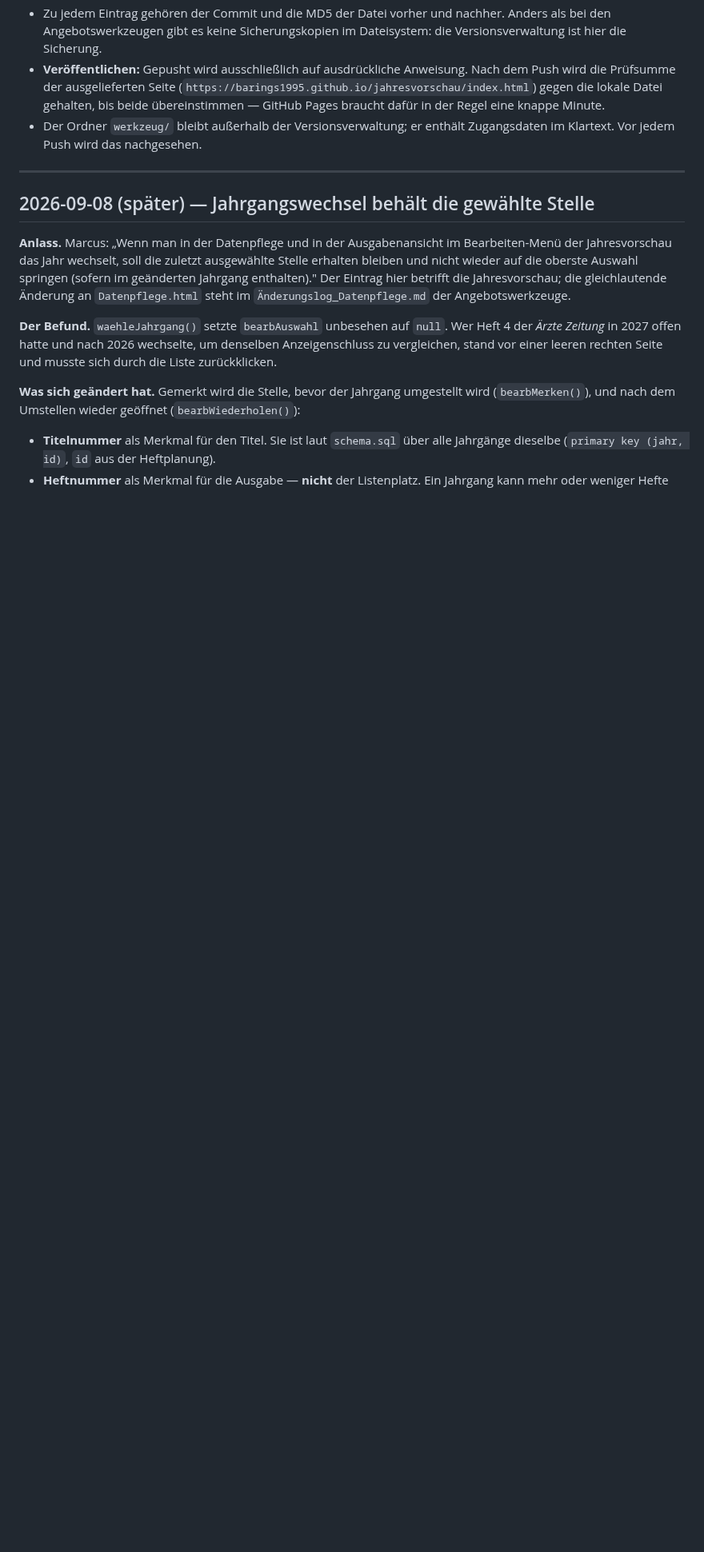
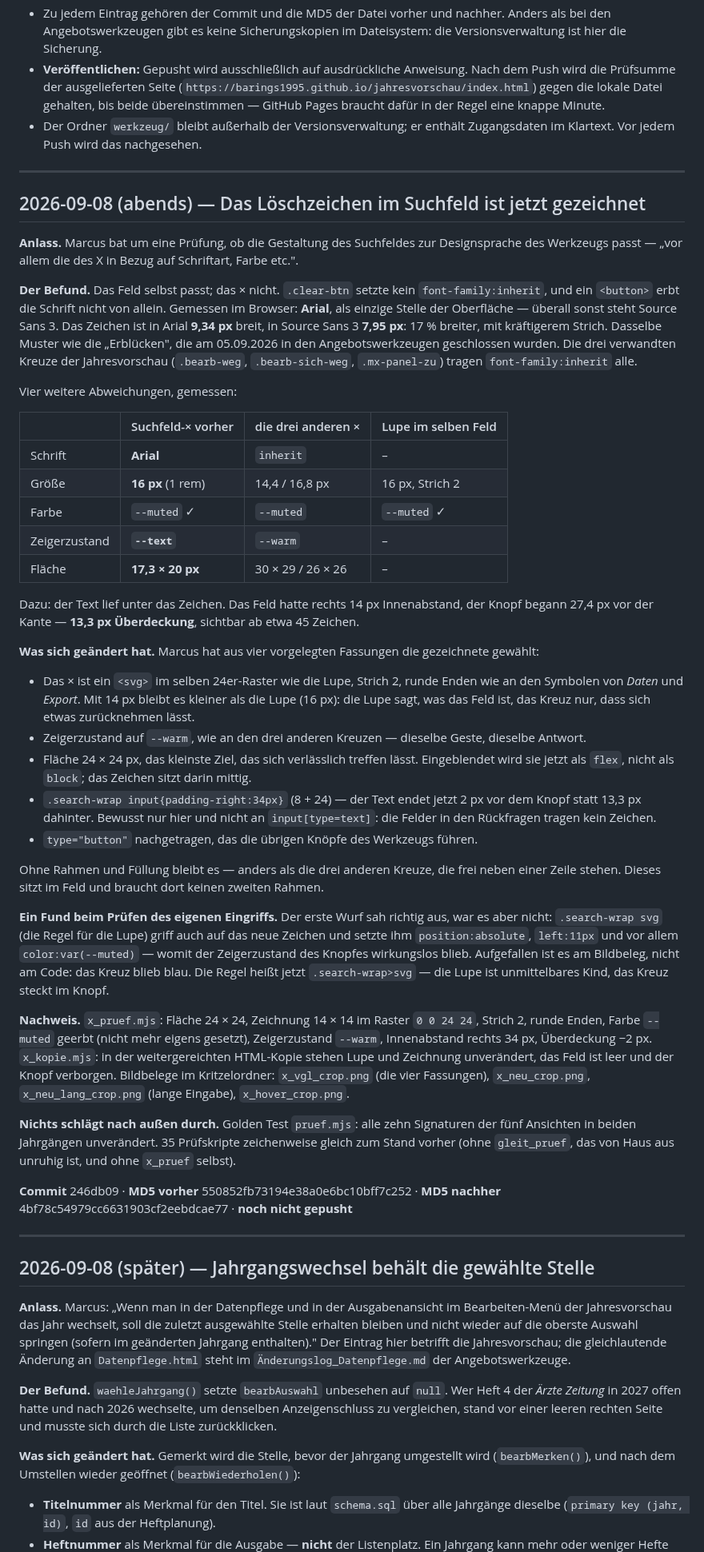
Before and after one commit to Barings1995/jahresvorschau, a Markdown page: Änderungslog_Jahresvorschau.md, the part around the change. Shown at 80% size. GitHub-like rendering; blank space fills up the shorter version.

Commit message:
Aenderungslog: Eintrag zum gezeichneten Loeschzeichen
Haelt den Befund fest (Arial statt Source Sans 3, die vier weiteren
Abweichungen als Tabelle, die 13,3 px Ueberdeckung), was 246db09 aendert,
warum das Zeichen ohne Rahmen bleibt - und den Fund beim Pruefen des
eigenen Eingriffs: .search-wrap svg griff auch auf das neue Zeichen.

Co-Authored-By: Claude Opus 5 <noreply@anthropic.com>

```diff
--- a/Änderungslog_Jahresvorschau.md
+++ b/Änderungslog_Jahresvorschau.md
@@ -18,6 +18,83 @@ Onkologie; Daten aus Supabase, veröffentlicht über GitHub Pages). Neueste Änd
   Regel eine knappe Minute.
 - Der Ordner `werkzeug/` bleibt außerhalb der Versionsverwaltung; er enthält
   Zugangsdaten im Klartext. Vor jedem Push wird das nachgesehen.
+
+---
+
+## 2026-09-08 (abends) — Das Löschzeichen im Suchfeld ist jetzt gezeichnet
+
+**Anlass.** Marcus bat um eine Prüfung, ob die Gestaltung des Suchfeldes zur
+Designsprache des Werkzeugs passt — „vor allem die des X in Bezug auf
+Schriftart, Farbe etc.".
+
+**Der Befund.** Das Feld selbst passt; das × nicht. `.clear-btn` setzte kein
+`font-family:inherit`, und ein `<button>` erbt die Schrift nicht von allein.
+Gemessen im Browser: **Arial**, als einzige Stelle der Oberfläche — überall
+sonst steht Source Sans 3. Das Zeichen ist in Arial **9,34 px** breit, in
+Source Sans 3 **7,95 px**: 17 % breiter, mit kräftigerem Strich. Dasselbe
+Muster wie die „Erblücken", die am 05.09.2026 in den Angebotswerkzeugen
+geschlossen wurden. Die drei verwandten Kreuze der Jahresvorschau
+(`.bearb-weg`, `.bearb-sich-weg`, `.mx-panel-zu`) tragen `font-family:inherit`
+alle.
+
+Vier weitere Abweichungen, gemessen:
+
+| | Suchfeld-× vorher | die drei anderen × | Lupe im selben Feld |
+|---|---|---|---|
+| Schrift | **Arial** | `inherit` | – |
+| Größe | **16 px** (1 rem) | 14,4 / 16,8 px | 16 px, Strich 2 |
+| Farbe | `--muted` ✓ | `--muted` | `--muted` ✓ |
+| Zeigerzustand | **`--text`** | `--warm` | – |
+| Fläche | **17,3 × 20 px** | 30 × 29 / 26 × 26 | – |
+
+Dazu: der Text lief unter das Zeichen. Das Feld hatte rechts 14 px
+Innenabstand, der Knopf begann 27,4 px vor der Kante — **13,3 px
+Überdeckung**, sichtbar ab etwa 45 Zeichen.
+
+**Was sich geändert hat.** Marcus hat aus vier vorgelegten Fassungen die
+gezeichnete gewählt:
+
+- Das × ist ein `<svg>` im selben 24er-Raster wie die Lupe, Strich 2, runde
+  Enden wie an den Symbolen von *Daten* und *Export*. Mit 14 px bleibt es
+  kleiner als die Lupe (16 px): die Lupe sagt, was das Feld ist, das Kreuz nur,
+  dass sich etwas zurücknehmen lässt.
+- Zeigerzustand auf `--warm`, wie an den drei anderen Kreuzen — dieselbe Geste,
+  dieselbe Antwort.
+- Fläche 24 × 24 px, das kleinste Ziel, das sich verlässlich treffen lässt.
+  Eingeblendet wird sie jetzt als `flex`, nicht als `block`; das Zeichen sitzt
+  darin mittig.
+- `.search-wrap input{padding-right:34px}` (8 + 24) — der Text endet jetzt
+  2 px vor dem Knopf statt 13,3 px dahinter. Bewusst nur hier und nicht an
+  `input[type=text]`: die Felder in den Rückfragen tragen kein Zeichen.
+- `type="button"` nachgetragen, das die übrigen Knöpfe des Werkzeugs führen.
+
+Ohne Rahmen und Füllung bleibt es — anders als die drei anderen Kreuze, die
+frei neben einer Zeile stehen. Dieses sitzt im Feld und braucht dort keinen
+zweiten Rahmen.
+
+**Ein Fund beim Prüfen des eigenen Eingriffs.** Der erste Wurf sah richtig aus,
+war es aber nicht: `.search-wrap svg` (die Regel für die Lupe) griff auch auf
+das neue Zeichen und setzte ihm `position:absolute`, `left:11px` und vor allem
+`color:var(--muted)` — womit der Zeigerzustand des Knopfes wirkungslos blieb.
+Aufgefallen ist es am Bildbeleg, nicht am Code: das Kreuz blieb blau. Die Regel
+heißt jetzt `.search-wrap>svg` — die Lupe ist unmittelbares Kind, das Kreuz
+steckt im Knopf.
+
+**Nachweis.** `x_pruef.mjs`: Fläche 24 × 24, Zeichnung 14 × 14 im Raster
+`0 0 24 24`, Strich 2, runde Enden, Farbe `--muted` geerbt (nicht mehr eigens
+gesetzt), Zeigerzustand `--warm`, Innenabstand rechts 34 px, Überdeckung −2 px.
+`x_kopie.mjs`: in der weitergereichten HTML-Kopie stehen Lupe und Zeichnung
+unverändert, das Feld ist leer und der Knopf verborgen. Bildbelege im
+Kritzelordner: `x_vgl_crop.png` (die vier Fassungen), `x_neu_crop.png`,
+`x_neu_lang_crop.png` (lange Eingabe), `x_hover_crop.png`.
+
+**Nichts schlägt nach außen durch.** Golden Test `pruef.mjs`: alle zehn
+Signaturen der fünf Ansichten in beiden Jahrgängen unverändert. 35 Prüfskripte
+zeichenweise gleich zum Stand vorher (ohne `gleit_pruef`, das von Haus aus
+unruhig ist, und ohne `x_pruef` selbst).
+
+**Commit** 246db09 · **MD5 vorher** 550852fb73194e38a0e6bc10bff7c252 ·
+**MD5 nachher** 4bf78c54979cc6631903cf2eebdcae77 · **noch nicht gepusht**
 
 ---
 
```
